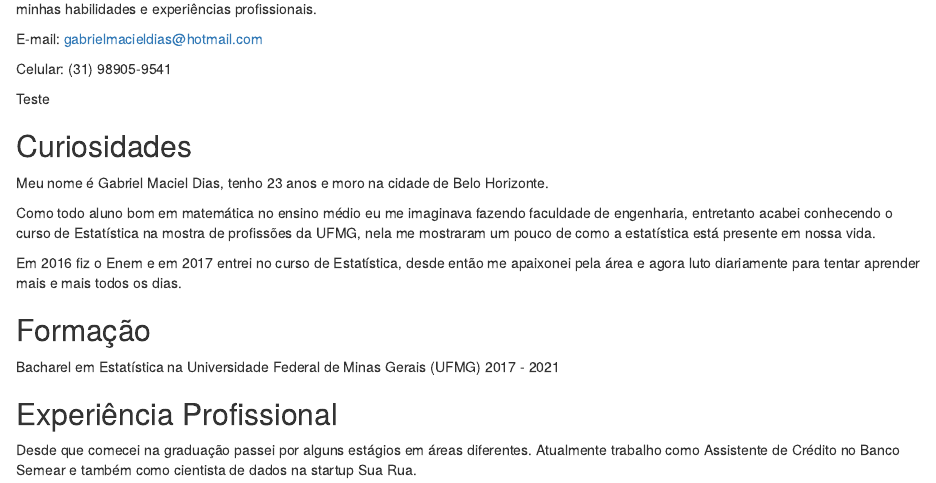
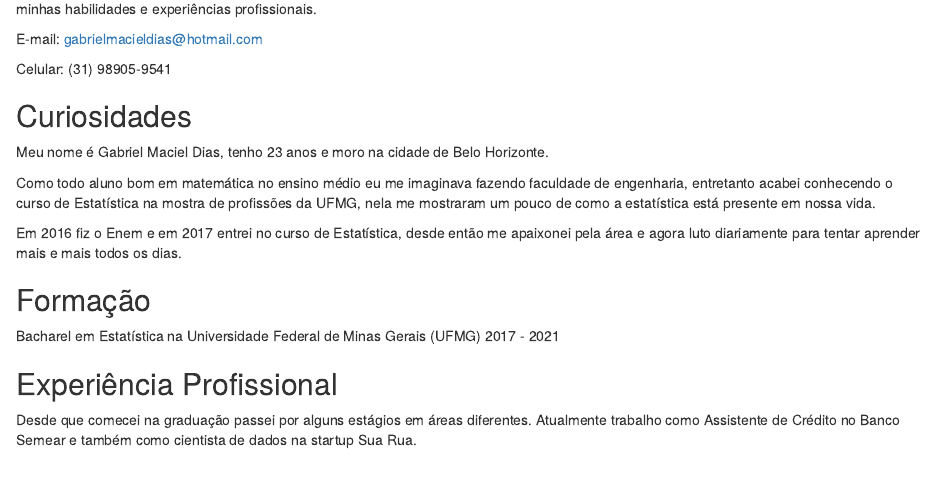
Before and after one commit to gabr-md/Portfolio, an R Markdown document (index.Rmd): the page in a window 1100 px wide, from 240 px down. Rendered offline with R 4.5, knitr and Pandoc, with nearby package versions.

Commit message:
Removendo teste

```diff
--- a/index.Rmd
+++ b/index.Rmd
@@ -24,8 +24,6 @@ Olá, bem vindo ao meu portfólio de ciência de dados, nele eu vou falar um pou
 E-mail: gabrielmacieldias@hotmail.com
 
 Celular: (31) 98905-9541
-
-Teste
 
 ## Curiosidades
 
```
